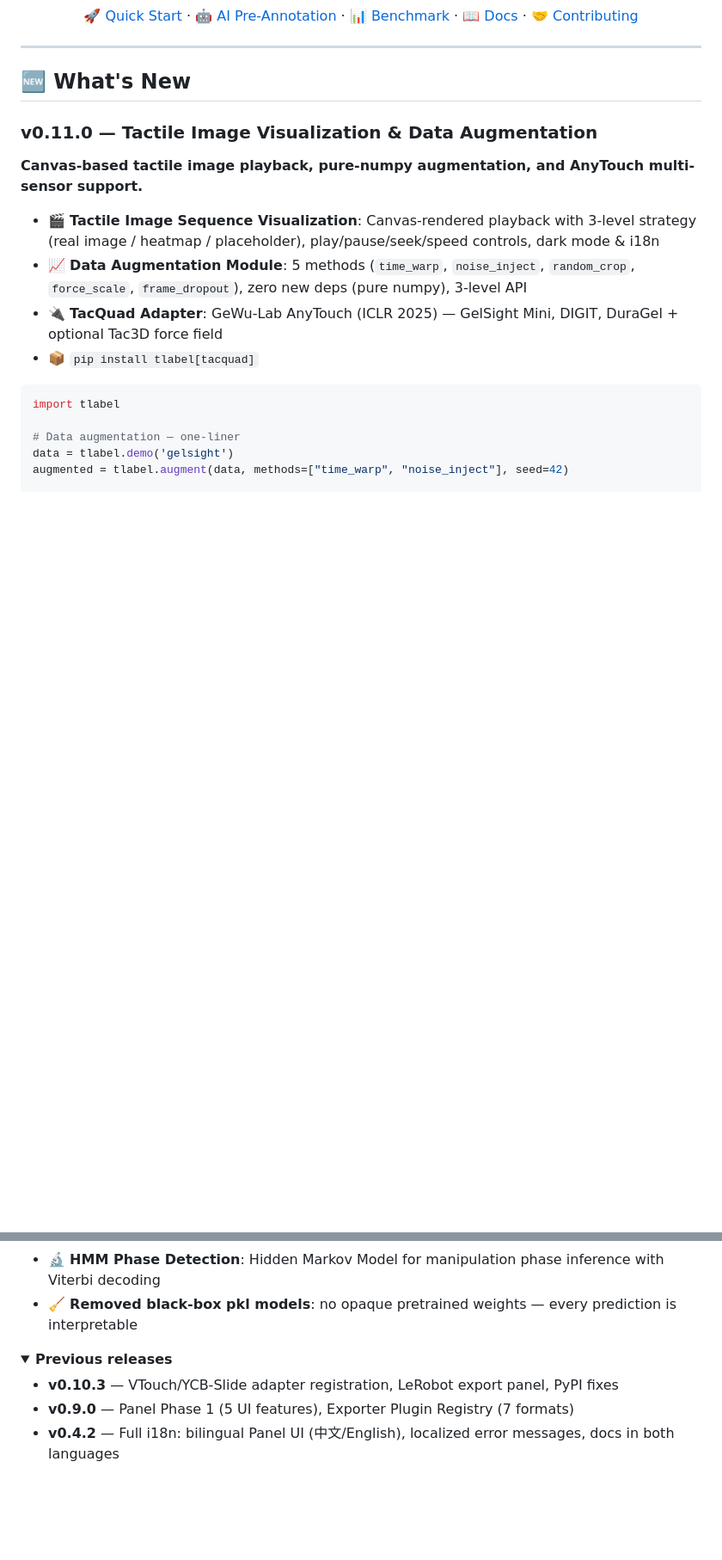
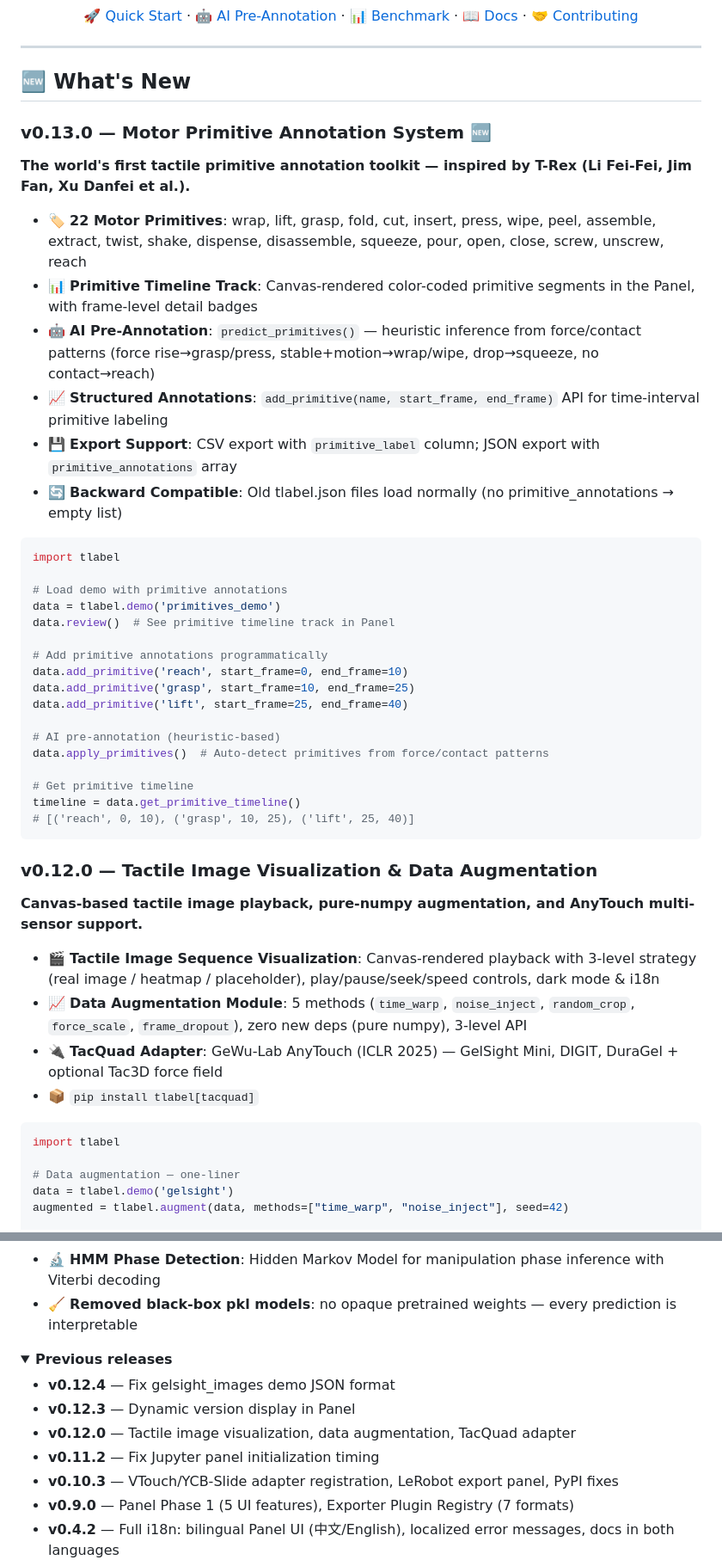
Before and after one commit to gaolebaigao/tlabel, a Markdown page: README.md, 2 parts joined by grey strips. Shown at 86% size. Rendered like a GitHub page; folded sections open; blank space fills up the shorter version.

Commit message:
docs: update README with v0.13.0 Motor Primitive Annotation System

````diff
--- a/README.md
+++ b/README.md
@@ -26,7 +26,36 @@
 
 ## 🆕 What's New
 
-### v0.11.0 — Tactile Image Visualization & Data Augmentation
+### v0.13.0 — Motor Primitive Annotation System 🆕
+**The world's first tactile primitive annotation toolkit — inspired by T-Rex (Li Fei-Fei, Jim Fan, Xu Danfei et al.).**
+- 🏷️ **22 Motor Primitives**: wrap, lift, grasp, fold, cut, insert, press, wipe, peel, assemble, extract, twist, shake, dispense, disassemble, squeeze, pour, open, close, screw, unscrew, reach
+- 📊 **Primitive Timeline Track**: Canvas-rendered color-coded primitive segments in the Panel, with frame-level detail badges
+- 🤖 **AI Pre-Annotation**: `predict_primitives()` — heuristic inference from force/contact patterns (force rise→grasp/press, stable+motion→wrap/wipe, drop→squeeze, no contact→reach)
+- 📈 **Structured Annotations**: `add_primitive(name, start_frame, end_frame)` API for time-interval primitive labeling
+- 💾 **Export Support**: CSV export with `primitive_label` column; JSON export with `primitive_annotations` array
+- 🔄 **Backward Compatible**: Old tlabel.json files load normally (no primitive_annotations → empty list)
+
+```python
+import tlabel
+
+# Load demo with primitive annotations
+data = tlabel.demo('primitives_demo')
+data.review()  # See primitive timeline track in Panel
+
+# Add primitive annotations programmatically
+data.add_primitive('reach', start_frame=0, end_frame=10)
+data.add_primitive('grasp', start_frame=10, end_frame=25)
+data.add_primitive('lift', start_frame=25, end_frame=40)
+
+# AI pre-annotation (heuristic-based)
+data.apply_primitives()  # Auto-detect primitives from force/contact patterns
+
+# Get primitive timeline
+timeline = data.get_primitive_timeline()
+# [('reach', 0, 10), ('grasp', 10, 25), ('lift', 25, 40)]
+```
+
+### v0.12.0 — Tactile Image Visualization & Data Augmentation
 **Canvas-based tactile image playback, pure-numpy augmentation, and AnyTouch multi-sensor support.**
 - 🎬 **Tactile Image Sequence Visualization**: Canvas-rendered playback with 3-level strategy (real image / heatmap / placeholder), play/pause/seek/speed controls, dark mode & i18n
 - 📈 **Data Augmentation Module**: 5 methods (`time_warp`, `noise_inject`, `random_crop`, `force_scale`, `frame_dropout`), zero new deps (pure numpy), 3-level API
@@ -77,6 +106,10 @@ data.export_ftp1("output.zarr",
 <details>
 <summary><b>Previous releases</b></summary>
 
+- **v0.12.4** — Fix gelsight_images demo JSON format
+- **v0.12.3** — Dynamic version display in Panel
+- **v0.12.0** — Tactile image visualization, data augmentation, TacQuad adapter
+- **v0.11.2** — Fix Jupyter panel initialization timing
 - **v0.10.3** — VTouch/YCB-Slide adapter registration, LeRobot export panel, PyPI fixes
 - **v0.9.0** — Panel Phase 1 (5 UI features), Exporter Plugin Registry (7 formats)
 - **v0.4.2** — Full i18n: bilingual Panel UI (中文/English), localized error messages, docs in both languages
````
